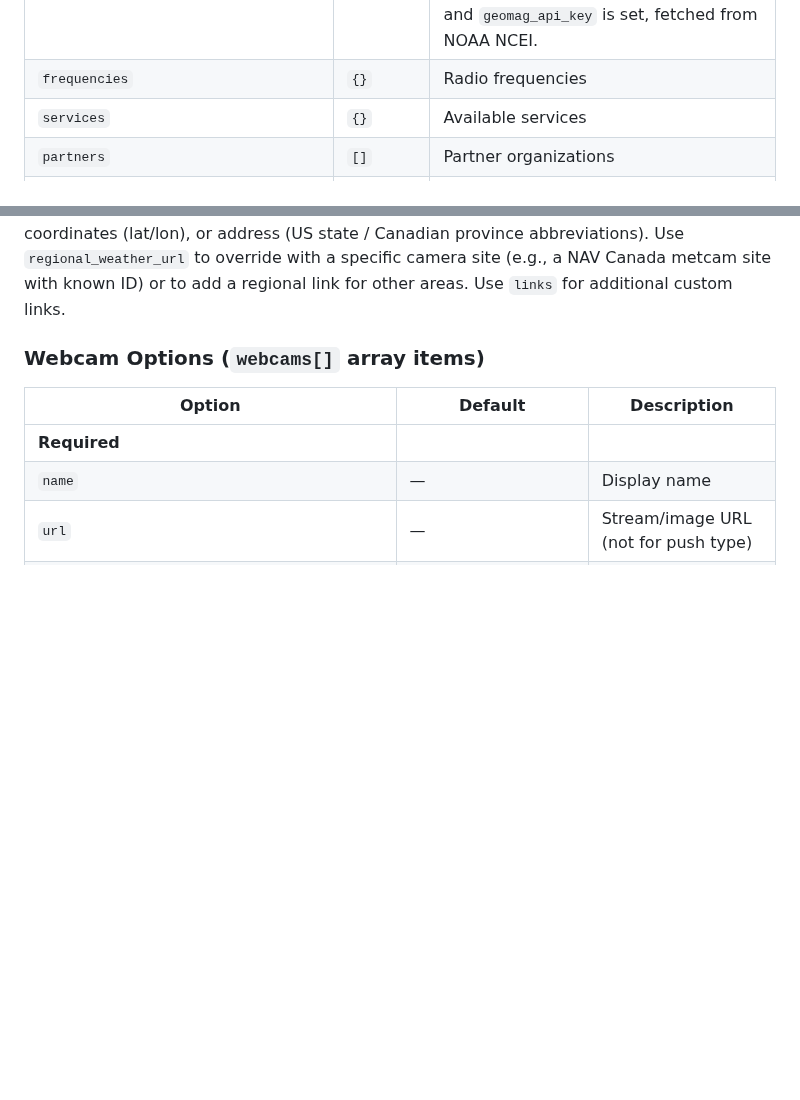
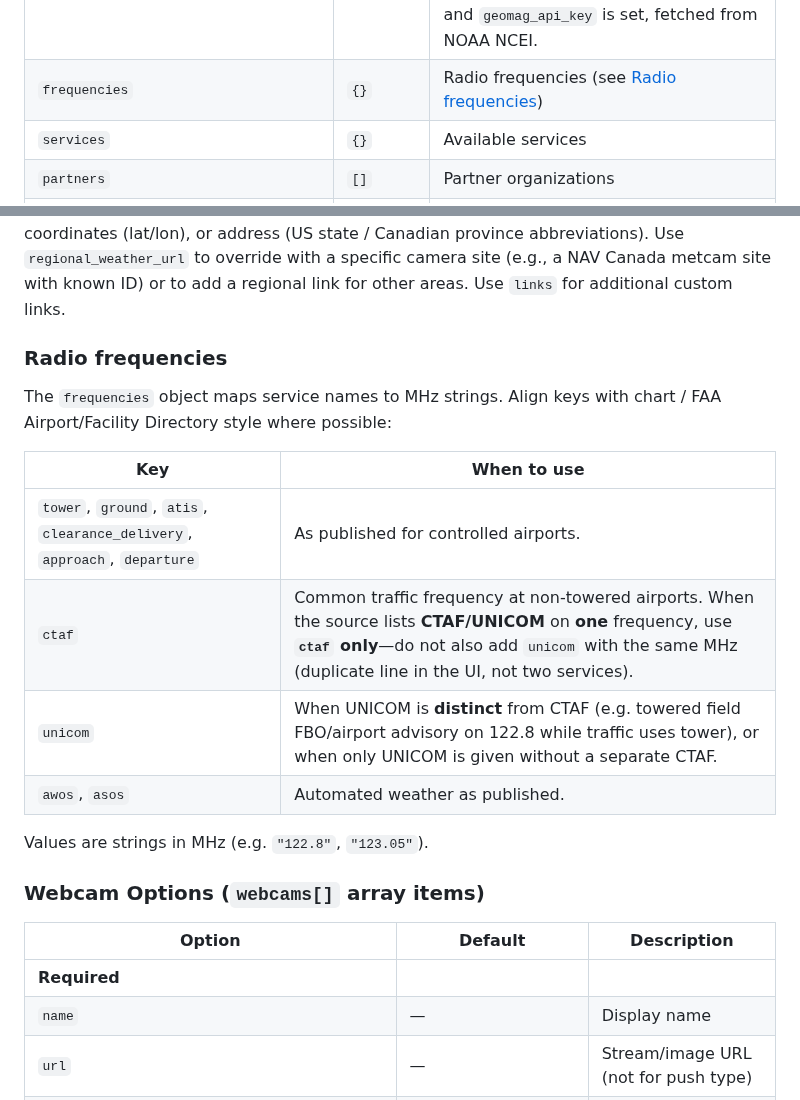
Before and after one commit to alexwitherspoon/aviationwx, a Markdown page: docs/CONFIGURATION.md, 2 parts joined by grey strips. GitHub-like rendering; blank space fills up the shorter version.

Commit message:
docs: radio frequency naming (CTAF vs UNICOM) and stable anchor
- Document chart/AFD-style keys and CTAF/UNICOM single-freq rule
- Link from airport field table; heading uses #radio-frequencies

```diff
--- a/docs/CONFIGURATION.md
+++ b/docs/CONFIGURATION.md
@@ -103,7 +103,7 @@ All configuration lives in a single `airports.json` file with two sections:
 | **Metadata** |||
 | `runways` | `[]` | Runway definitions |
 | `magnetic_declination` | global or API | Magnetic declination in degrees for runway wind diagram and `wind_direction_magnetic`. Positive = East (mag N east of true N), negative = West. Manual override; when absent and `geomag_api_key` is set, fetched from NOAA NCEI. |
-| `frequencies` | `{}` | Radio frequencies |
+| `frequencies` | `{}` | Radio frequencies (see [Radio frequencies](#radio-frequencies)) |
 | `services` | `{}` | Available services |
 | `partners` | `[]` | Partner organizations |
 | `links` | `[]` | Custom external links |
@@ -116,6 +116,19 @@ All configuration lives in a single `airports.json` file with two sections:
 | `foreflight_url` | auto | Override ForeFlight link |
 
 **Regional link behavior:** FAA Weather and AOPA are shown only for US airports. For Canadian airports, "NAV Canada Weather" (plan.navcanada.ca/wxrecall) is shown by default. For Australian airports, "Airservices Weather Cams" is shown. Region is inferred from ICAO first; for airports without ICAO (e.g. 7S5 with FAA LID only), region falls back to FAA LID (US), coordinates (lat/lon), or address (US state / Canadian province abbreviations). Use `regional_weather_url` to override with a specific camera site (e.g., a NAV Canada metcam site with known ID) or to add a regional link for other areas. Use `links` for additional custom links.
+
+### Radio frequencies
+
+The `frequencies` object maps service names to MHz strings. Align keys with chart / FAA Airport/Facility Directory style where possible:
+
+| Key | When to use |
+|-----|-------------|
+| `tower`, `ground`, `atis`, `clearance_delivery`, `approach`, `departure` | As published for controlled airports. |
+| `ctaf` | Common traffic frequency at non-towered airports. When the source lists **CTAF/UNICOM** on **one** frequency, use **`ctaf` only**—do not also add `unicom` with the same MHz (duplicate line in the UI, not two services). |
+| `unicom` | When UNICOM is **distinct** from CTAF (e.g. towered field FBO/airport advisory on 122.8 while traffic uses tower), or when only UNICOM is given without a separate CTAF. |
+| `awos`, `asos` | Automated weather as published. |
+
+Values are strings in MHz (e.g. `"122.8"`, `"123.05"`).
 
 ### Webcam Options (`webcams[]` array items)
 
```
